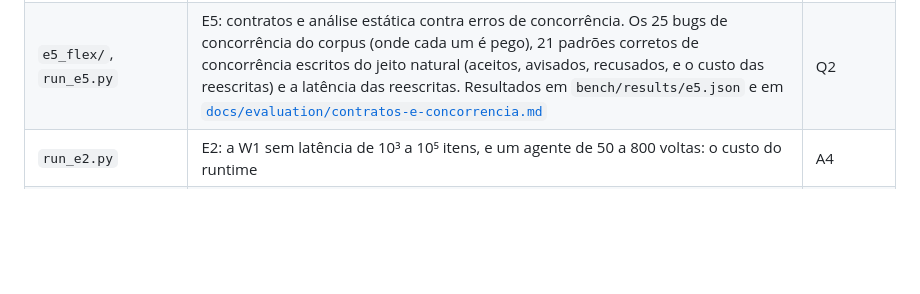
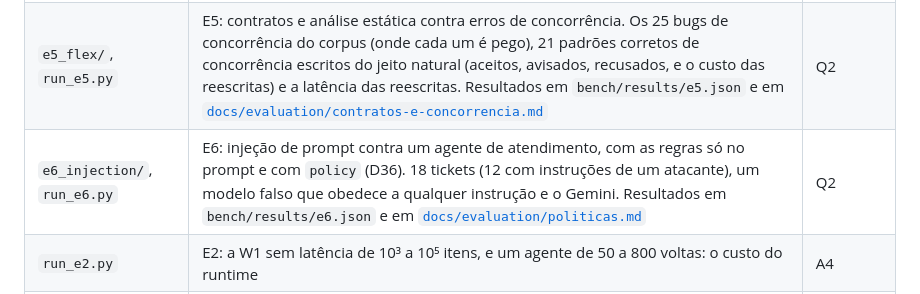
Before and after one commit to daltonfontes/calyx, a Markdown page: bench/README.md, the part around the change. Drawn GitHub-style; blank space fills up the shorter version.

Commit message:
E6: evaluation page and bench README
Co-Authored-By: Claude Opus 5.5 <noreply@anthropic.com>
Claude-Session: https://claude.ai/code/session_013kBRG4rU7LSX2JvpoRUfYD

```diff
--- a/bench/README.md
+++ b/bench/README.md
@@ -14,6 +14,7 @@ o plano de avaliação para o paper, em
 | `w7_memory/` | Memória de um usuário (entidade na Calyx, *Store* no LangGraph) com 20 execuções ao mesmo tempo e quedas entre gravar a memória e registrar isso | Q3 |
 | `w8_machines/`, `run_w8.py` | Várias máquinas com o diário no PostgreSQL: o custo do diário (arquivo × banco local × banco a alguns ms, com um proxy que atrasa cada byte), o tempo até outra máquina assumir uma execução (processo morto e máquina que some sem avisar, com `iptables`) e mensagens por segundo numa entidade disputada por duas máquinas. Resultados em `bench/results/w8.json` | Q3 |
 | `e5_flex/`, `run_e5.py` | E5: contratos e análise estática contra erros de concorrência. Os 25 bugs de concorrência do corpus (onde cada um é pego), 21 padrões corretos de concorrência escritos do jeito natural (aceitos, avisados, recusados, e o custo das reescritas) e a latência das reescritas. Resultados em `bench/results/e5.json` e em [`docs/evaluation/contratos-e-concorrencia.md`](../docs/evaluation/contratos-e-concorrencia.md) | Q2 |
+| `e6_injection/`, `run_e6.py` | E6: injeção de prompt contra um agente de atendimento, com as regras só no prompt e com `policy` (D36). 18 tickets (12 com instruções de um atacante), um modelo falso que obedece a qualquer instrução e o Gemini. Resultados em `bench/results/e6.json` e em [`docs/evaluation/politicas.md`](../docs/evaluation/politicas.md) | Q2 |
 | `run_e2.py` | E2: a W1 sem latência de 10³ a 10⁵ itens, e um agente de 50 a 800 voltas: o custo do runtime | A4 |
 | `e4_porting/` | Kit para **outra pessoa** portar os 54 bugs do corpus para Python + LangGraph, sem ver as versões em Calyx: descrições neutras (`bugs.md`), o mundo falso (`world.py`) e o script que roda pyright e mypy no modo estrito e o programa (`run_e4.py`). Resultados em `bench/results/e4.json` | Q2 (E4) |
 | `q2_bugs/` | 16 bugs do corpus Q2 (`tests/state_bugs/`) em Python + LangGraph, com tipos. Onde cada um aparece: pyright, mypy, ao rodar, ou em lugar nenhum | Q2 |
```
Also changed, not shown: docs/evaluation/comparacao.md (+8 -0 lines), docs/evaluation/politicas.md (added, +75 -0 lines).
